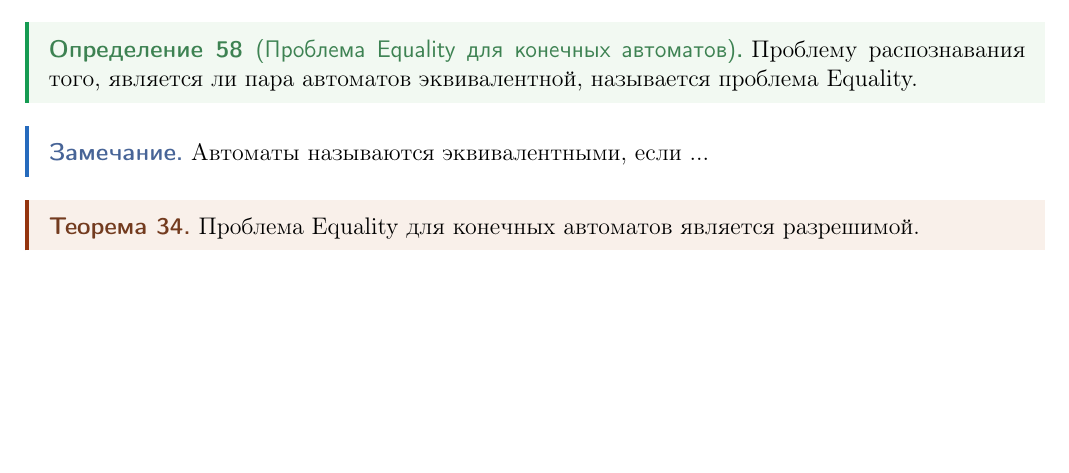
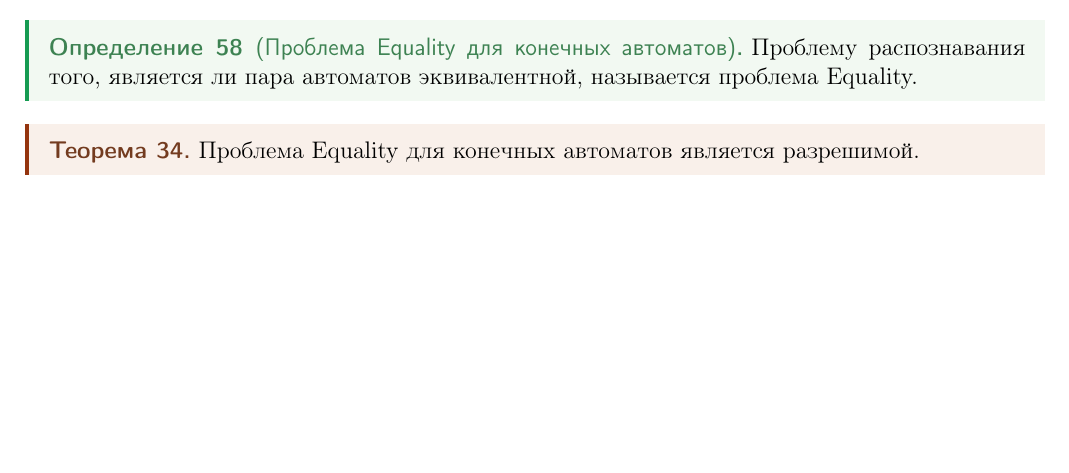
Before and after one commit to lastdesire/algorithms-and-complexity-analysis-tex, a LaTeX document (main.tex): part of page 40 of 43, cut so that both start at the same text. Compiled offline with pdfLaTeX.

Commit message:
Deleted empty remark

```diff
--- a/main.tex
+++ b/main.tex
@@ -865,9 +865,6 @@
     \begin{Def}[Проблема Equality для конечных автоматов]
         Проблему распознавания того, является ли пара автоматов эквивалентной, называется проблема Equality.
     \end{Def}
-    \begin{Rem}
-        Автоматы называются эквивалентными, если ...
-    \end{Rem}
     \begin{Thm}
         Проблема Equality для конечных автоматов является разрешимой.
     \end{Thm}
```
